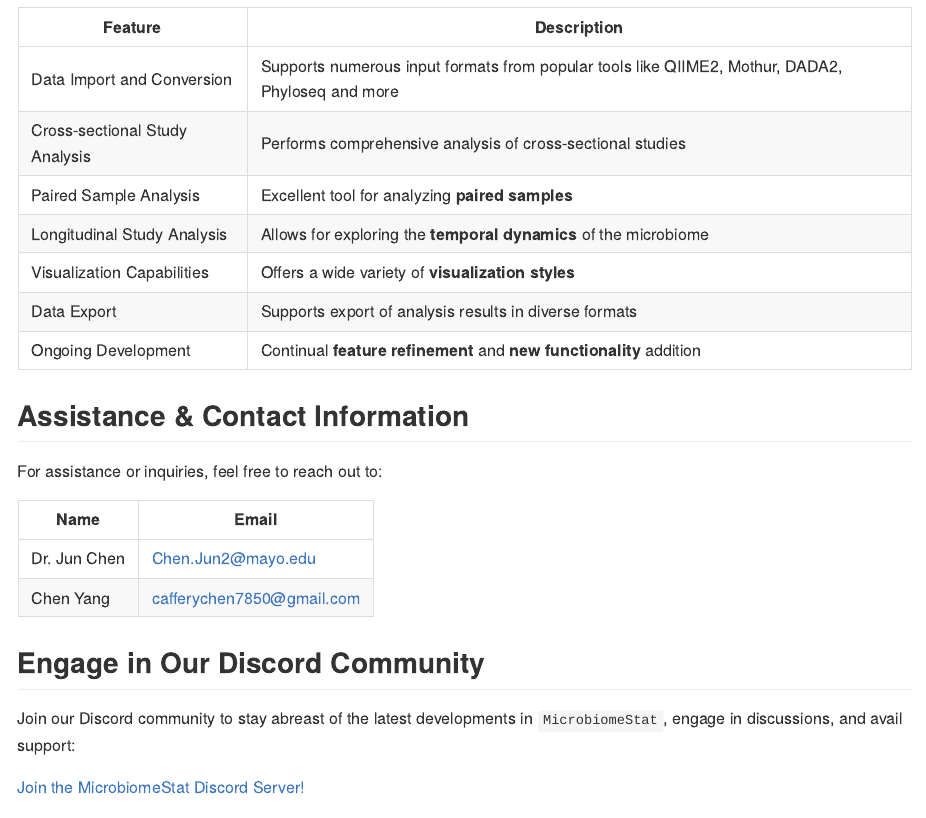
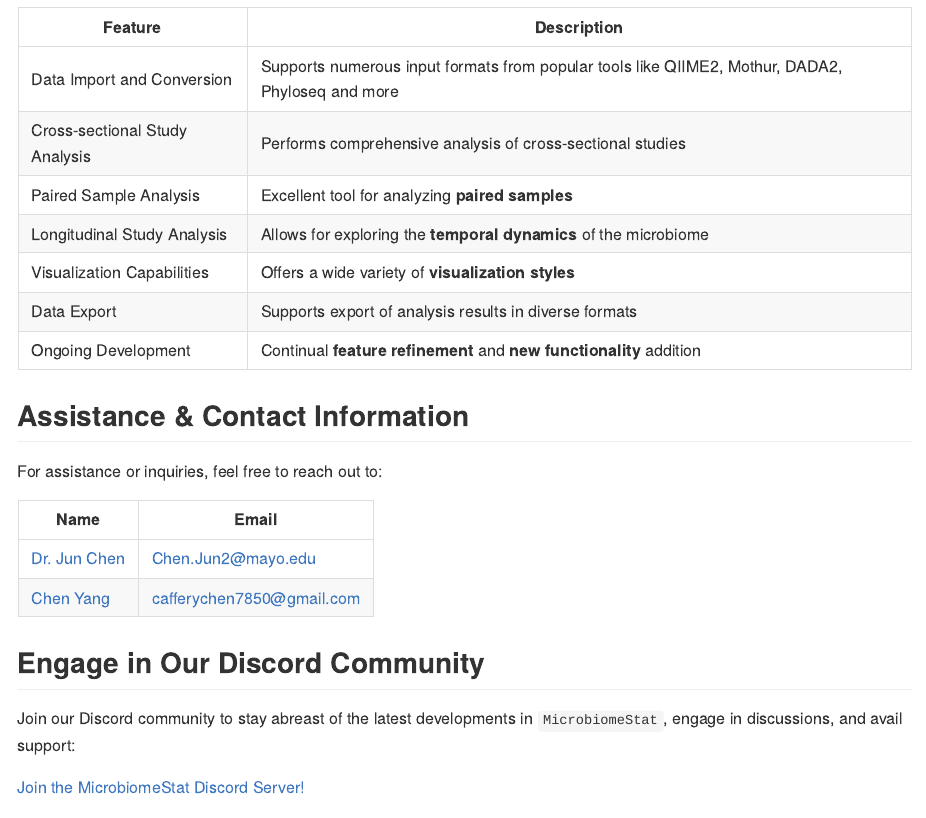
Before and after one commit to cafferychen777/MicrobiomeStat, an R Markdown document (README.Rmd): the page in a window 1100 px wide, from 3030 px down. The pictures show the output file README.md that the author committed with the source, drawn offline in the style of GitHub; badge pictures from the web are left out.

Commit message:
Update of Readme

```diff
--- a/README.Rmd
+++ b/README.Rmd
@@ -132,8 +132,8 @@
 
 | Name        | Email                                         |
 |-------------|-----------------------------------------------|
-| Dr. Jun Chen   | [Chen.Jun2@mayo.edu](mailto:Chen.Jun2@mayo.edu) |
-| Chen Yang | [cafferychen7850@gmail.com](mailto:cafferychen7850@gmail.com) |
+| [Dr. Jun Chen](https://scholar.google.com/citations?user=gonDvdwAAAAJ&hl=en)   | [Chen.Jun2@mayo.edu](mailto:Chen.Jun2@mayo.edu) |
+| [Chen Yang](https://cafferyyang.owlstown.net/) | [cafferychen7850@gmail.com](mailto:cafferychen7850@gmail.com) |
 
 ## Engage in Our Discord Community {#discord-community}
 
```
Also changed, not shown: README.md.
